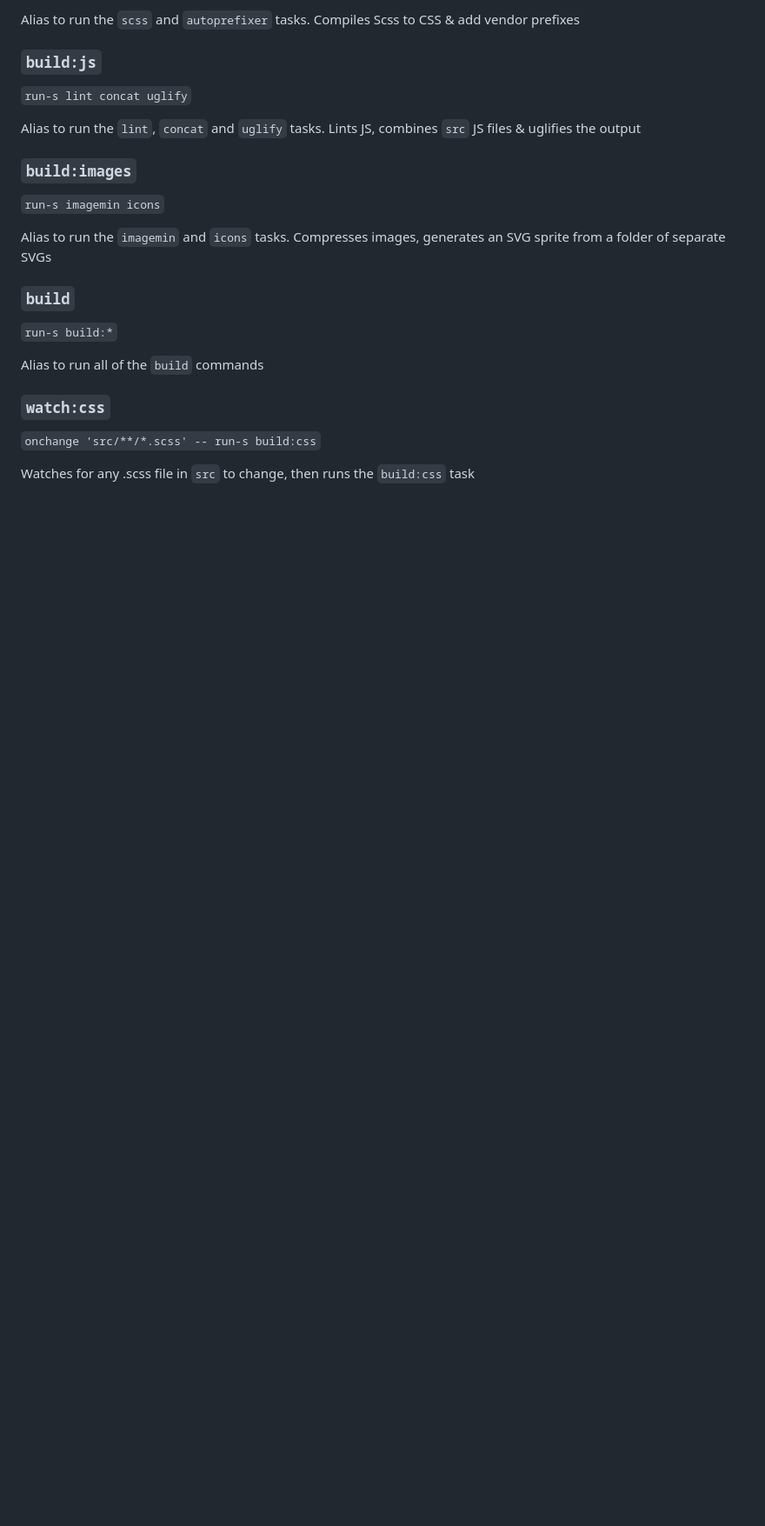
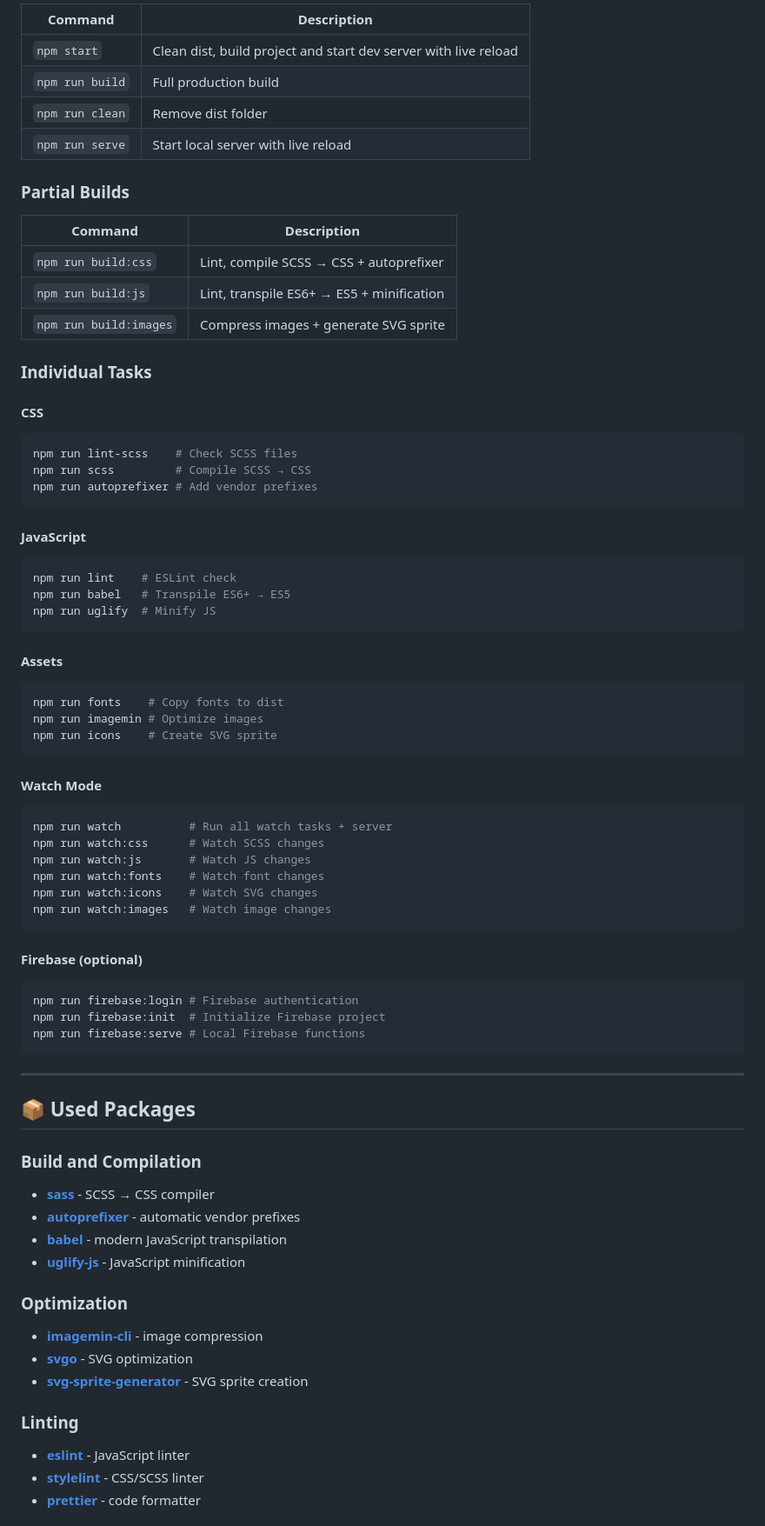
Before and after one commit to ziqq/npm-scripts-template, a Markdown page: README.md, the part around one of its changes. Shown at 87% size. Drawn GitHub-style; blank space fills up the shorter version.

Commit message:
chore: update README

````diff
--- a/README.md
+++ b/README.md
@@ -67,22 +90,84 @@ You're ready to go! Run any task by typing `npm run task` (where "task" is the n
 
-  Alias to run the `scss` and `autoprefixer` tasks. Compiles Scss to CSS & add vendor prefixes
+| Command         | Description                                                     |
+| --------------- | --------------------------------------------------------------- |
+| `npm start`     | Clean dist, build project and start dev server with live reload |
+| `npm run build` | Full production build                                           |
+| `npm run clean` | Remove dist folder                                              |
+| `npm run serve` | Start local server with live reload                             |
 
-### `build:js`
-  `run-s lint concat uglify`
+### Partial Builds
 
-  Alias to run the `lint`, `concat` and `uglify` tasks. Lints JS, combines `src` JS files & uglifies the output
+| Command                | Description                               |
+| ---------------------- | ----------------------------------------- |
+| `npm run build:css`    | Lint, compile SCSS → CSS + autoprefixer   |
+| `npm run build:js`     | Lint, transpile ES6+ → ES5 + minification |
+| `npm run build:images` | Compress images + generate SVG sprite     |
 
-### `build:images`
-  `run-s imagemin icons`
+### Individual Tasks
 
-  Alias to run the `imagemin` and `icons` tasks. Compresses images, generates an SVG sprite from a folder of separate SVGs
+#### CSS
 
-### `build`
-  `run-s build:*`
+```bash
+npm run lint-scss    # Check SCSS files
+npm run scss         # Compile SCSS → CSS
+npm run autoprefixer # Add vendor prefixes
+```
 
-  Alias to run all of the `build` commands
+#### JavaScript
 
-### `watch:css`
-  `onchange 'src/**/*.scss' -- run-s build:css`
+```bash
+npm run lint    # ESLint check
+npm run babel   # Transpile ES6+ → ES5
+npm run uglify  # Minify JS
+```
 
-  Watches for any .scss file in `src` to change, then runs the `build:css` task
+#### Assets
+
+```bash
+npm run fonts    # Copy fonts to dist
+npm run imagemin # Optimize images
+npm run icons    # Create SVG sprite
+```
+
+#### Watch Mode
+
+```bash
+npm run watch          # Run all watch tasks + server
+npm run watch:css      # Watch SCSS changes
+npm run watch:js       # Watch JS changes
+npm run watch:fonts    # Watch font changes
+npm run watch:icons    # Watch SVG changes
+npm run watch:images   # Watch image changes
+```
+
+#### Firebase (optional)
+
+```bash
+npm run firebase:login # Firebase authentication
+npm run firebase:init  # Initialize Firebase project
+npm run firebase:serve # Local Firebase functions
+```
+
+---
+
+## 📦 Used Packages
+
+### Build and Compilation
+
+- **[sass](https://github.com/sass/dart-sass)** - SCSS → CSS compiler
+- **[autoprefixer](https://github.com/postcss/autoprefixer)** - automatic vendor prefixes
+- **[babel](https://babeljs.io/)** - modern JavaScript transpilation
+- **[uglify-js](https://github.com/mishoo/UglifyJS2)** - JavaScript minification
+
+### Optimization
+
+- **[imagemin-cli](https://github.com/imagemin/imagemin-cli)** - image compression
+- **[svgo](https://github.com/svg/svgo)** - SVG optimization
+- **[svg-sprite-generator](https://github.com/frexy/svg-sprite-generator)** - SVG sprite creation
+
+### Linting
+
+- **[eslint](https://eslint.org/)** - JavaScript linter
+- **[stylelint](https://stylelint.io/)** - CSS/SCSS linter
+- **[prettier](https://prettier.io/)** - code formatter
+
````
Also changed, not shown: other parts of README.md (+132 -51 lines).
